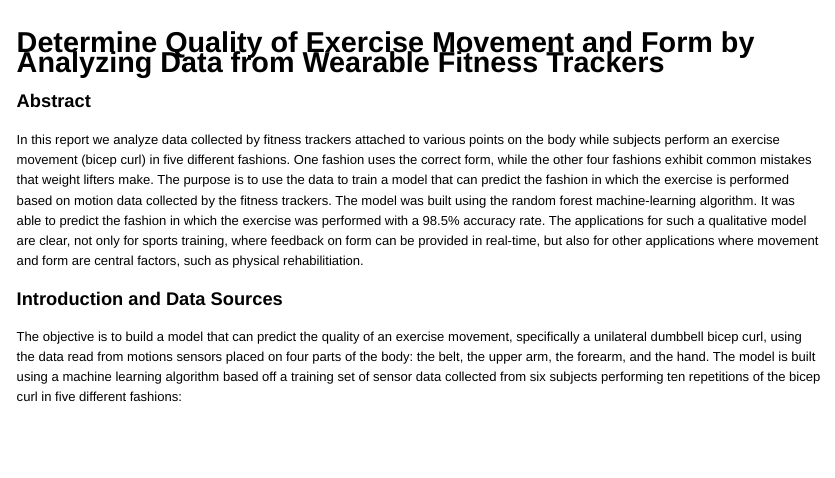
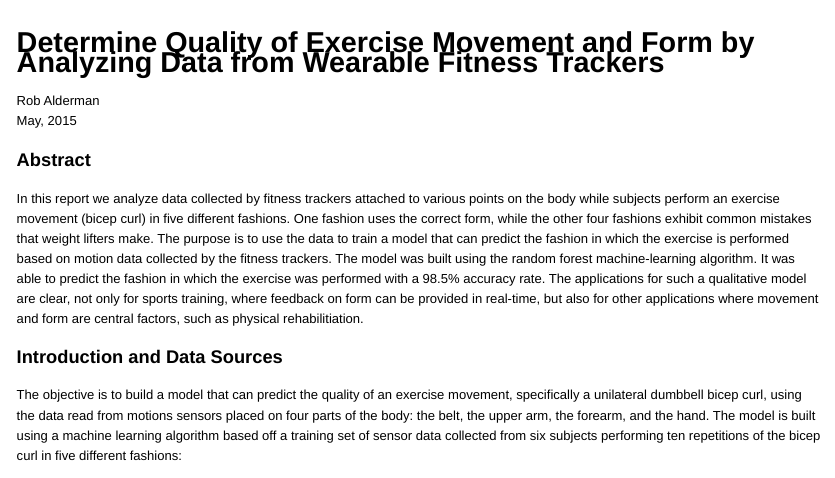
Before and after one commit to rga78/machine-learning-project, an R Markdown document (exercise.Rmd): the page in a window 1100 px wide, from its top. The pictures show the output file exercise.html that the author committed with the source, opened offline.

Commit message:
minor edits

```diff
--- a/exercise.Rmd
+++ b/exercise.Rmd
@@ -1,4 +1,7 @@
 # Determine Quality of Exercise Movement and Form by Analyzing Data from Wearable Fitness Trackers
+
+Rob Alderman
+May, 2015
 
 ### Abstract
 
```
Also changed, not shown: exercise.html, exercise.md, 1 other file.
